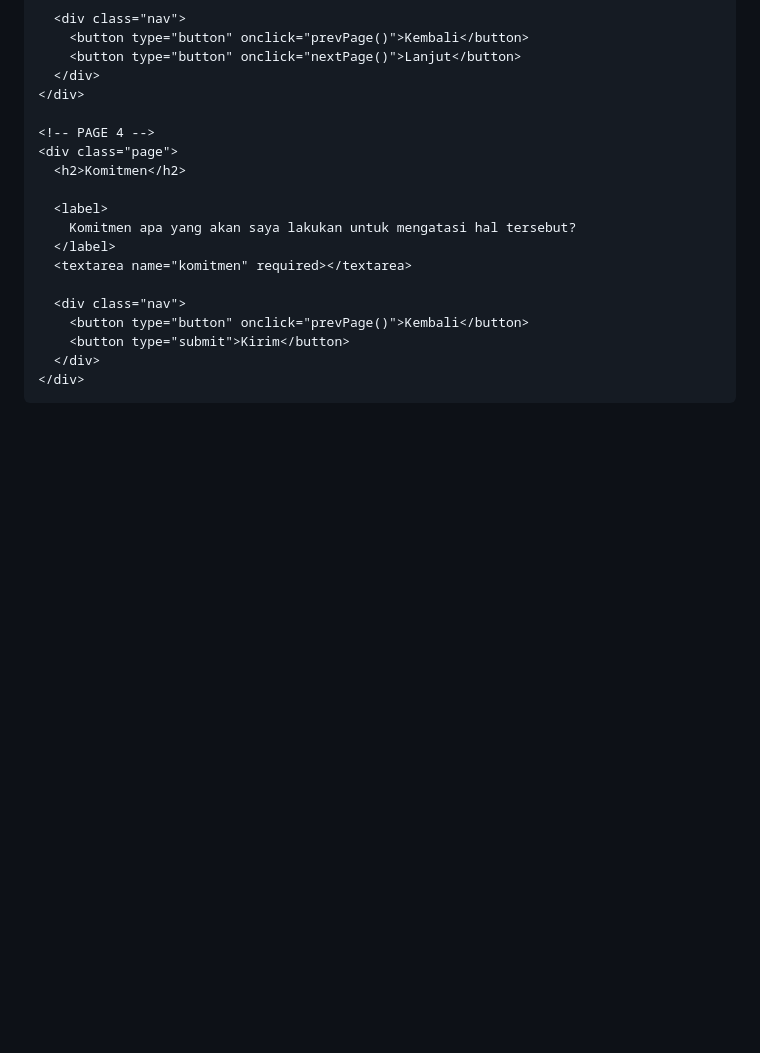
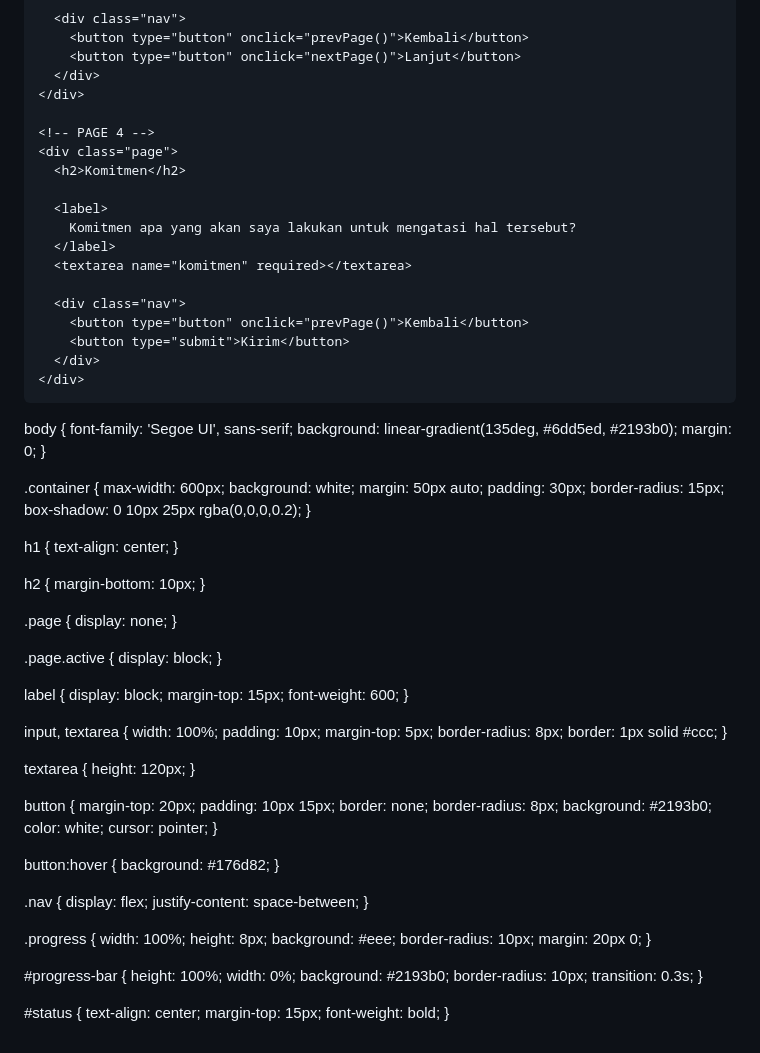
Before and after one commit to rahilarahila2/Website-Refleksi, a Markdown page: README.md, the part around the change. GitHub-like rendering; blank space fills up the shorter version.

```diff
--- a/README.md
+++ b/README.md
@@ -134,3 +134,93 @@
 
 </body>
 </html>
+
+body {
+  font-family: 'Segoe UI', sans-serif;
+  background: linear-gradient(135deg, #6dd5ed, #2193b0);
+  margin: 0;
+}
+
+.container {
+  max-width: 600px;
+  background: white;
+  margin: 50px auto;
+  padding: 30px;
+  border-radius: 15px;
+  box-shadow: 0 10px 25px rgba(0,0,0,0.2);
+}
+
+h1 {
+  text-align: center;
+}
+
+h2 {
+  margin-bottom: 10px;
+}
+
+.page {
+  display: none;
+}
+
+.page.active {
+  display: block;
+}
+
+label {
+  display: block;
+  margin-top: 15px;
+  font-weight: 600;
+}
+
+input, textarea {
+  width: 100%;
+  padding: 10px;
+  margin-top: 5px;
+  border-radius: 8px;
+  border: 1px solid #ccc;
+}
+
+textarea {
+  height: 120px;
+}
+
+button {
+  margin-top: 20px;
+  padding: 10px 15px;
+  border: none;
+  border-radius: 8px;
+  background: #2193b0;
+  color: white;
+  cursor: pointer;
+}
+
+button:hover {
+  background: #176d82;
+}
+
+.nav {
+  display: flex;
+  justify-content: space-between;
+}
+
+.progress {
+  width: 100%;
+  height: 8px;
+  background: #eee;
+  border-radius: 10px;
+  margin: 20px 0;
+}
+
+#progress-bar {
+  height: 100%;
+  width: 0%;
+  background: #2193b0;
+  border-radius: 10px;
+  transition: 0.3s;
+}
+
+#status {
+  text-align: center;
+  margin-top: 15px;
+  font-weight: bold;
+}
```
